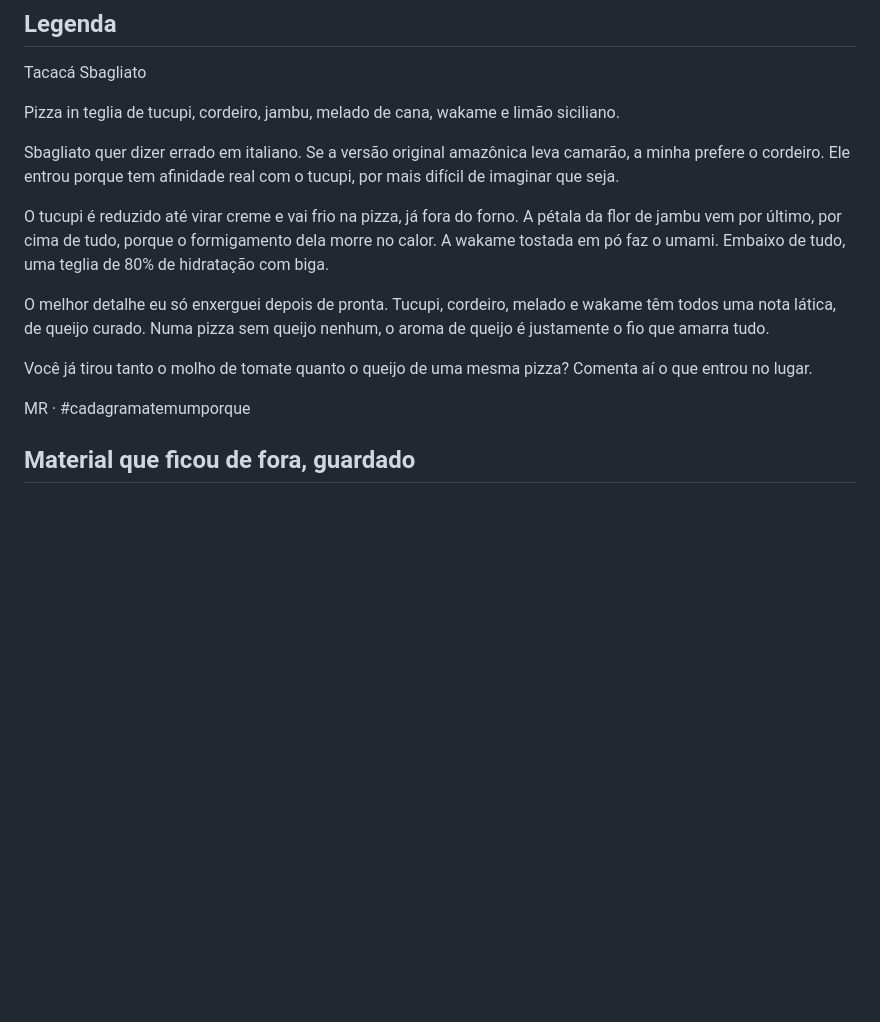
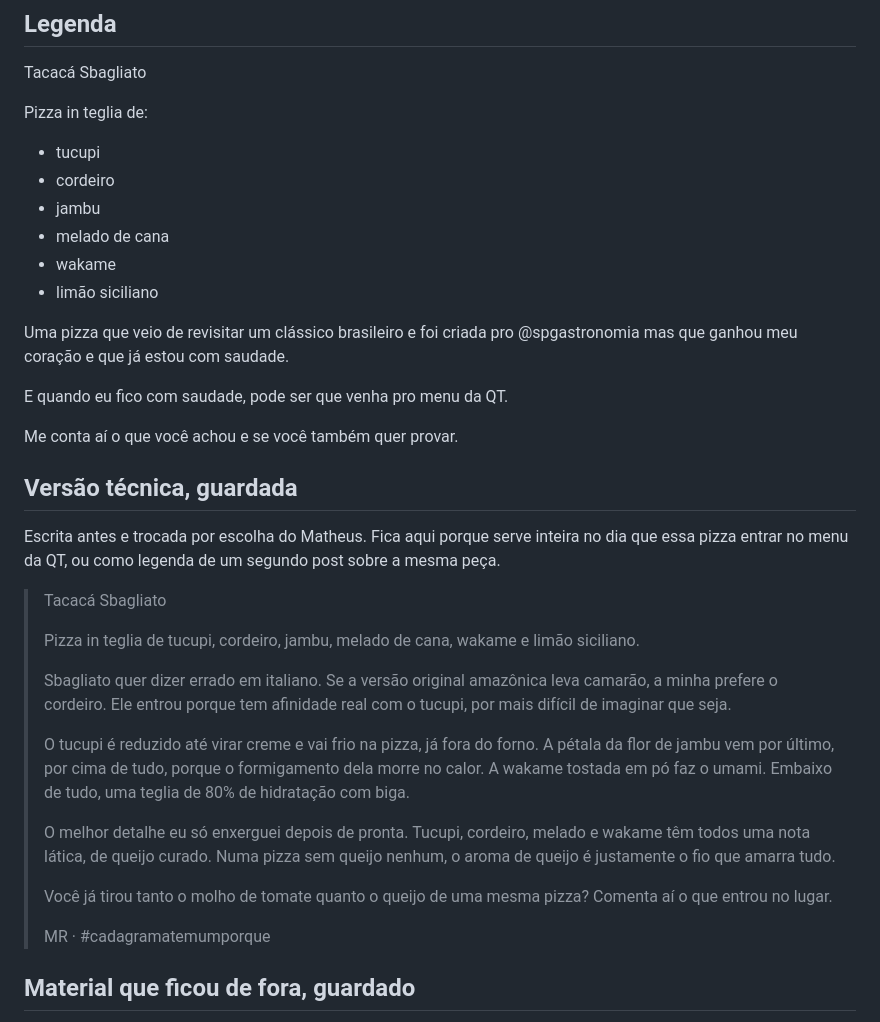
Before and after one commit to 70math-hash/marketing, a Markdown page: posts/fila/foto-1-tacaca-sbagliato.md, the part around the change. GitHub-like rendering; blank space fills up the shorter version.

Commit message:
Tacaca Sbagliato: legenda curta, na versao do Matheus
Troca a legenda tecnica por uma curta, com a lista de ingredientes em
topico, a mencao ao @spgastronomia e a deixa de que a pizza pode entrar
no menu da QT.

A versao tecnica fica guardada no proprio arquivo. Ela serve inteira no
dia que a pizza entrar no cardapio, ou como segundo post sobre a peca.

Co-Authored-By: Claude Opus 5 <noreply@anthropic.com>
Claude-Session: https://claude.ai/code/session_01Rs5hehAPo3WmcKFkRQTrtS

```diff
--- a/posts/fila/foto-1-tacaca-sbagliato.md
+++ b/posts/fila/foto-1-tacaca-sbagliato.md
@@ -17,17 +17,37 @@ As duas são paisagem em `3:2`. Passa dentro do limite do Instagram sem corte, m
 
 Tacacá Sbagliato
 
-Pizza in teglia de tucupi, cordeiro, jambu, melado de cana, wakame e limão siciliano.
+Pizza in teglia de:
+- tucupi
+- cordeiro
+- jambu
+- melado de cana
+- wakame
+- limão siciliano
 
-Sbagliato quer dizer errado em italiano. Se a versão original amazônica leva camarão, a minha prefere o cordeiro. Ele entrou porque tem afinidade real com o tucupi, por mais difícil de imaginar que seja.
+Uma pizza que veio de revisitar um clássico brasileiro e foi criada pro @spgastronomia mas que ganhou meu coração e que já estou com saudade.
 
-O tucupi é reduzido até virar creme e vai frio na pizza, já fora do forno. A pétala da flor de jambu vem por último, por cima de tudo, porque o formigamento dela morre no calor. A wakame tostada em pó faz o umami. Embaixo de tudo, uma teglia de 80% de hidratação com biga.
+E quando eu fico com saudade, pode ser que venha pro menu da QT.
 
-O melhor detalhe eu só enxerguei depois de pronta. Tucupi, cordeiro, melado e wakame têm todos uma nota lática, de queijo curado. Numa pizza sem queijo nenhum, o aroma de queijo é justamente o fio que amarra tudo.
+Me conta aí o que você achou e se você também quer provar.
 
-Você já tirou tanto o molho de tomate quanto o queijo de uma mesma pizza? Comenta aí o que entrou no lugar.
+## Versão técnica, guardada
 
-MR · #cadagramatemumporque
+Escrita antes e trocada por escolha do Matheus. Fica aqui porque serve inteira no dia que essa pizza entrar no menu da QT, ou como legenda de um segundo post sobre a mesma peça.
+
+> Tacacá Sbagliato
+>
+> Pizza in teglia de tucupi, cordeiro, jambu, melado de cana, wakame e limão siciliano.
+>
+> Sbagliato quer dizer errado em italiano. Se a versão original amazônica leva camarão, a minha prefere o cordeiro. Ele entrou porque tem afinidade real com o tucupi, por mais difícil de imaginar que seja.
+>
+> O tucupi é reduzido até virar creme e vai frio na pizza, já fora do forno. A pétala da flor de jambu vem por último, por cima de tudo, porque o formigamento dela morre no calor. A wakame tostada em pó faz o umami. Embaixo de tudo, uma teglia de 80% de hidratação com biga.
+>
+> O melhor detalhe eu só enxerguei depois de pronta. Tucupi, cordeiro, melado e wakame têm todos uma nota lática, de queijo curado. Numa pizza sem queijo nenhum, o aroma de queijo é justamente o fio que amarra tudo.
+>
+> Você já tirou tanto o molho de tomate quanto o queijo de uma mesma pizza? Comenta aí o que entrou no lugar.
+>
+> MR · #cadagramatemumporque
 
 ## Material que ficou de fora, guardado
 
```
